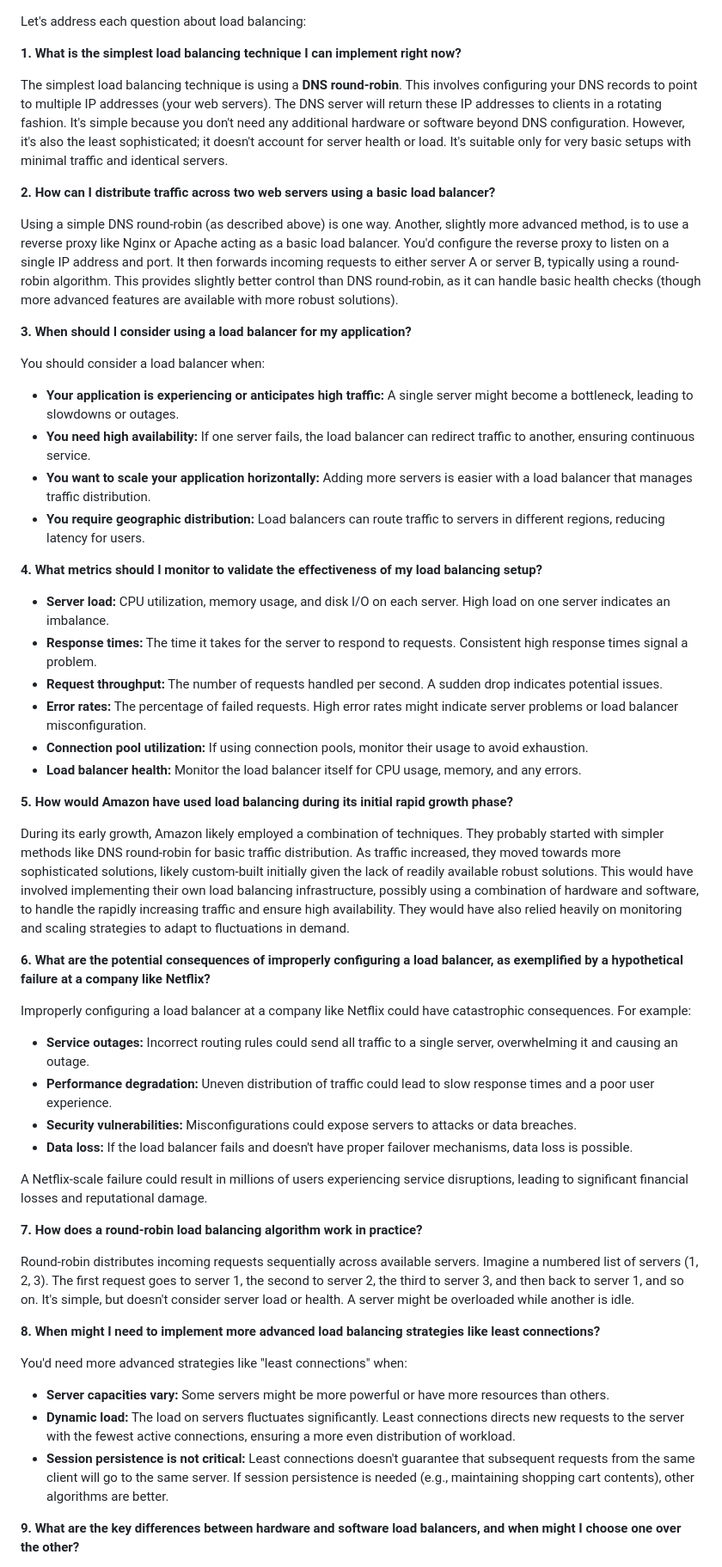
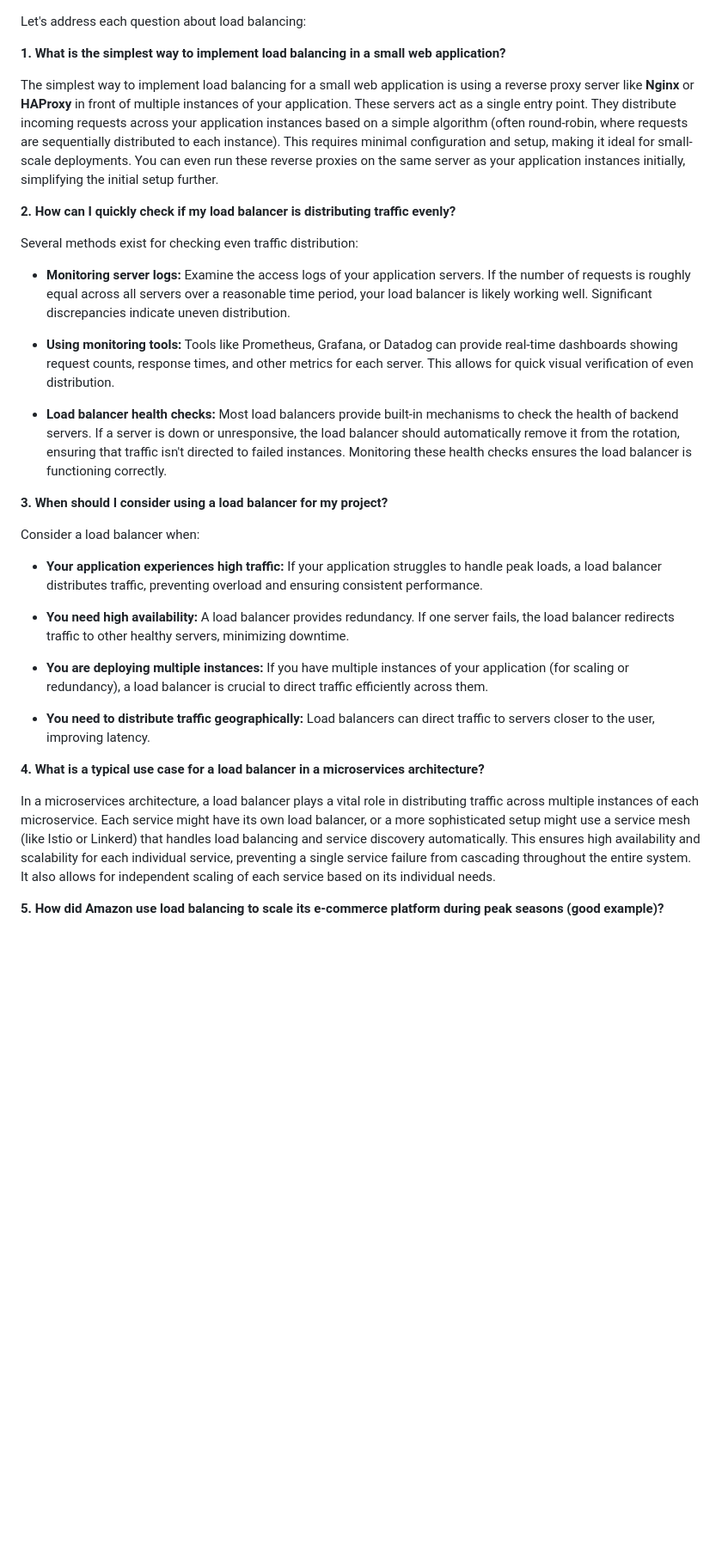
Before and after one commit to Mahefa-MaH/goodbadecode, a Markdown page: TechStack/load_balancing_techniques.md, the part around one of its changes. Shown at 86% size. GitHub-like rendering; blank space fills up the shorter version.

Commit message:
Updated TechStack/load_balancing_techniques.md via auto push

```diff
--- a/TechStack/load_balancing_techniques.md
+++ b/TechStack/load_balancing_techniques.md
@@ -1,61 +1,38 @@
 Let's address each question about load balancing:
 
-**1. What is the simplest load balancing technique I can implement right now?**
+**1. What is the simplest way to implement load balancing in a small web application?**
 
-The simplest load balancing technique is using a **DNS round-robin**.  This involves configuring your DNS records to point to multiple IP addresses (your web servers).  The DNS server will return these IP addresses to clients in a rotating fashion. It's simple because you don't need any additional hardware or software beyond DNS configuration.  However, it's also the least sophisticated; it doesn't account for server health or load.  It's suitable only for very basic setups with minimal traffic and identical servers.
-
-**2. How can I distribute traffic across two web servers using a basic load balancer?**
-
-Using a simple DNS round-robin (as described above) is one way.  Another, slightly more advanced method, is to use a reverse proxy like Nginx or Apache acting as a basic load balancer. You'd configure the reverse proxy to listen on a single IP address and port.  It then forwards incoming requests to either server A or server B, typically using a round-robin algorithm. This provides slightly better control than DNS round-robin, as it can handle basic health checks (though more advanced features are available with more robust solutions).
-
-**3. When should I consider using a load balancer for my application?**
-
-You should consider a load balancer when:
-
-* **Your application is experiencing or anticipates high traffic:**  A single server might become a bottleneck, leading to slowdowns or outages.
-* **You need high availability:** If one server fails, the load balancer can redirect traffic to another, ensuring continuous service.
-* **You want to scale your application horizontally:** Adding more servers is easier with a load balancer that manages traffic distribution.
-* **You require geographic distribution:**  Load balancers can route traffic to servers in different regions, reducing latency for users.
+The simplest way to implement load balancing for a small web application is using a reverse proxy server like **Nginx** or **HAProxy** in front of multiple instances of your application.  These servers act as a single entry point.  They distribute incoming requests across your application instances based on a simple algorithm (often round-robin, where requests are sequentially distributed to each instance).  This requires minimal configuration and setup, making it ideal for small-scale deployments.  You can even run these reverse proxies on the same server as your application instances initially, simplifying the initial setup further.
 
 
-**4. What metrics should I monitor to validate the effectiveness of my load balancing setup?**
+**2. How can I quickly check if my load balancer is distributing traffic evenly?**
 
-* **Server load:** CPU utilization, memory usage, and disk I/O on each server.  High load on one server indicates an imbalance.
-* **Response times:** The time it takes for the server to respond to requests.  Consistent high response times signal a problem.
-* **Request throughput:** The number of requests handled per second.  A sudden drop indicates potential issues.
-* **Error rates:** The percentage of failed requests.  High error rates might indicate server problems or load balancer misconfiguration.
-* **Connection pool utilization:** If using connection pools, monitor their usage to avoid exhaustion.
-* **Load balancer health:** Monitor the load balancer itself for CPU usage, memory, and any errors.
+Several methods exist for checking even traffic distribution:
 
-**5. How would Amazon have used load balancing during its initial rapid growth phase?**
+* **Monitoring server logs:** Examine the access logs of your application servers.  If the number of requests is roughly equal across all servers over a reasonable time period, your load balancer is likely working well.  Significant discrepancies indicate uneven distribution.
 
-During its early growth, Amazon likely employed a combination of techniques.  They probably started with simpler methods like DNS round-robin for basic traffic distribution.  As traffic increased, they moved towards more sophisticated solutions, likely custom-built initially given the lack of readily available robust solutions.  This would have involved implementing their own load balancing infrastructure, possibly using a combination of hardware and software, to handle the rapidly increasing traffic and ensure high availability.  They would have also relied heavily on monitoring and scaling strategies to adapt to fluctuations in demand.
+* **Using monitoring tools:** Tools like Prometheus, Grafana, or Datadog can provide real-time dashboards showing request counts, response times, and other metrics for each server. This allows for quick visual verification of even distribution.
+
+* **Load balancer health checks:** Most load balancers provide built-in mechanisms to check the health of backend servers. If a server is down or unresponsive, the load balancer should automatically remove it from the rotation, ensuring that traffic isn't directed to failed instances.  Monitoring these health checks ensures the load balancer is functioning correctly.
 
 
-**6. What are the potential consequences of improperly configuring a load balancer, as exemplified by a hypothetical failure at a company like Netflix?**
+**3. When should I consider using a load balancer for my project?**
 
-Improperly configuring a load balancer at a company like Netflix could have catastrophic consequences.  For example:
+Consider a load balancer when:
 
-* **Service outages:**  Incorrect routing rules could send all traffic to a single server, overwhelming it and causing an outage.
-* **Performance degradation:**  Uneven distribution of traffic could lead to slow response times and a poor user experience.
-* **Security vulnerabilities:**  Misconfigurations could expose servers to attacks or data breaches.
-* **Data loss:** If the load balancer fails and doesn't have proper failover mechanisms, data loss is possible.
+* **Your application experiences high traffic:**  If your application struggles to handle peak loads, a load balancer distributes traffic, preventing overload and ensuring consistent performance.
 
-A Netflix-scale failure could result in millions of users experiencing service disruptions, leading to significant financial losses and reputational damage.
+* **You need high availability:**  A load balancer provides redundancy. If one server fails, the load balancer redirects traffic to other healthy servers, minimizing downtime.
+
+* **You are deploying multiple instances:** If you have multiple instances of your application (for scaling or redundancy), a load balancer is crucial to direct traffic efficiently across them.
+
+* **You need to distribute traffic geographically:**  Load balancers can direct traffic to servers closer to the user, improving latency.
 
 
-**7. How does a round-robin load balancing algorithm work in practice?**
+**4. What is a typical use case for a load balancer in a microservices architecture?**
 
-Round-robin distributes incoming requests sequentially across available servers.  Imagine a numbered list of servers (1, 2, 3). The first request goes to server 1, the second to server 2, the third to server 3, and then back to server 1, and so on.  It's simple, but doesn't consider server load or health. A server might be overloaded while another is idle.
-
-**8. When might I need to implement more advanced load balancing strategies like least connections?**
-
-You'd need more advanced strategies like "least connections" when:
-
-* **Server capacities vary:**  Some servers might be more powerful or have more resources than others.
-* **Dynamic load:** The load on servers fluctuates significantly.  Least connections directs new requests to the server with the fewest active connections, ensuring a more even distribution of workload.
-* **Session persistence is not critical:** Least connections doesn't guarantee that subsequent requests from the same client will go to the same server.  If session persistence is needed (e.g., maintaining shopping cart contents), other algorithms are better.
+In a microservices architecture, a load balancer plays a vital role in distributing traffic across multiple instances of each microservice.  Each service might have its own load balancer, or a more sophisticated setup might use a service mesh (like Istio or Linkerd) that handles load balancing and service discovery automatically.  This ensures high availability and scalability for each individual service, preventing a single service failure from cascading throughout the entire system.  It also allows for independent scaling of each service based on its individual needs.
 
 
-**9. What are the key differences between hardware and software load balancers, and when might I choose one over the other?**
+**5. How did Amazon use load balancing to scale its e-commerce platform during peak seasons (good example)?**
 
```
Also changed, not shown: other parts of TechStack/load_balancing_techniques.md (+13 -10 lines).
